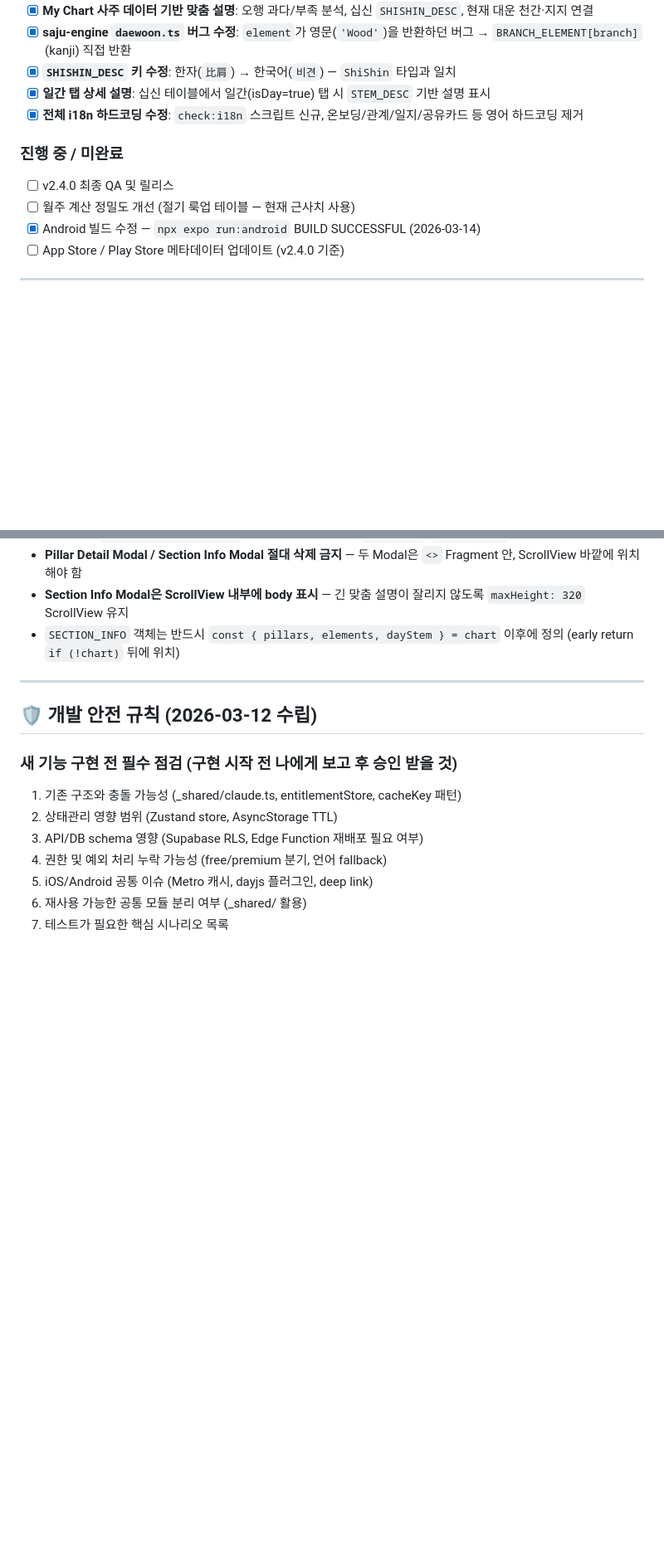
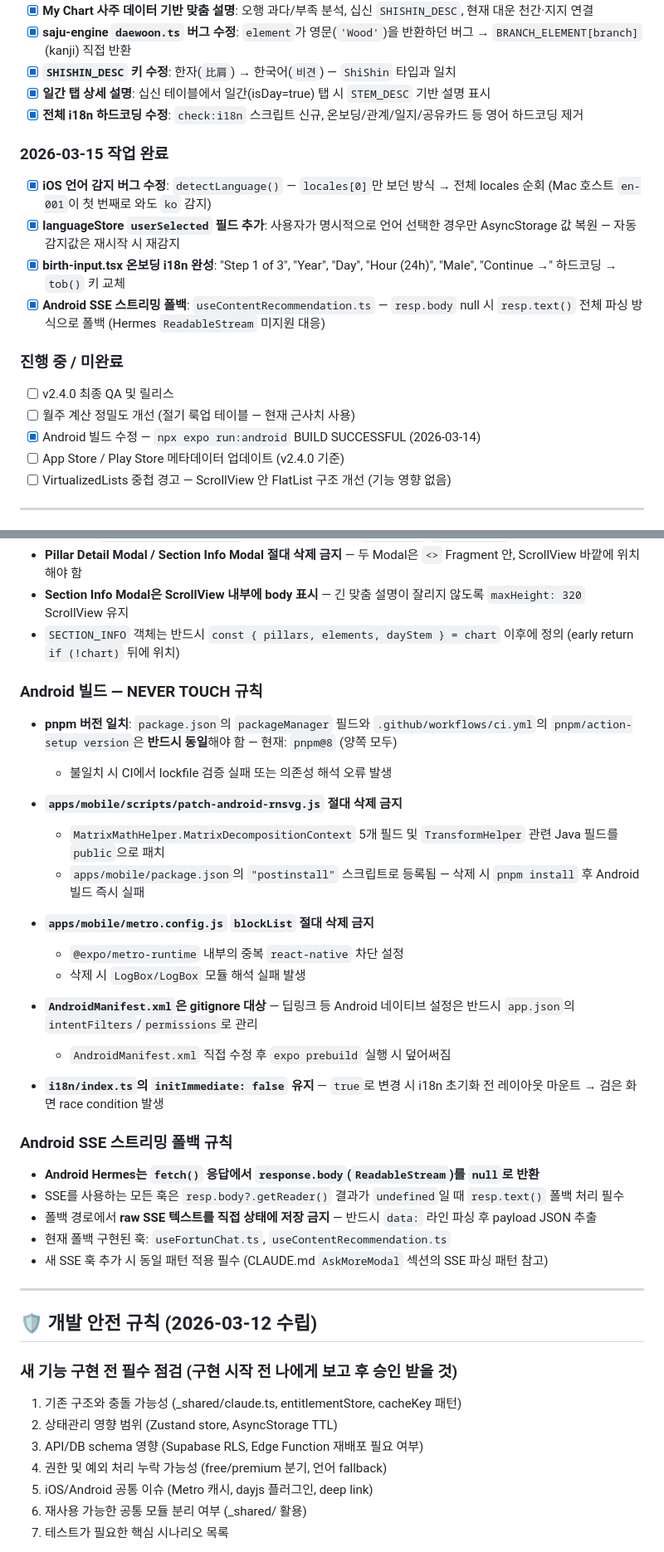
Before and after one commit to hack3rsolution/k-saju, a Markdown page: CLAUDE.md, 2 parts joined by grey strips. Shown at 83% size. GitHub-like rendering; blank space fills up the shorter version.

```diff
--- a/CLAUDE.md
+++ b/CLAUDE.md
@@ -359,12 +378,20 @@ pnpm -r type-check
 - [x] **일간 탭 상세 설명**: 십신 테이블에서 일간(isDay=true) 탭 시 `STEM_DESC` 기반 설명 표시
 - [x] **전체 i18n 하드코딩 수정**: `check:i18n` 스크립트 신규, 온보딩/관계/일지/공유카드 등 영어 하드코딩 제거
 
+### 2026-03-15 작업 완료
+
+- [x] **iOS 언어 감지 버그 수정**: `detectLanguage()` — `locales[0]`만 보던 방식 → 전체 locales 순회 (Mac 호스트 `en-001`이 첫 번째로 와도 `ko` 감지)
+- [x] **languageStore `userSelected` 필드 추가**: 사용자가 명시적으로 언어 선택한 경우만 AsyncStorage 값 복원 — 자동 감지값은 재시작 시 재감지
+- [x] **birth-input.tsx 온보딩 i18n 완성**: "Step 1 of 3", "Year", "Day", "Hour (24h)", "Male", "Continue →" 하드코딩 → `tob()` 키 교체
+- [x] **Android SSE 스트리밍 폴백**: `useContentRecommendation.ts` — `resp.body` null 시 `resp.text()` 전체 파싱 방식으로 폴백 (Hermes `ReadableStream` 미지원 대응)
+
 ### 진행 중 / 미완료
 
 - [ ] v2.4.0 최종 QA 및 릴리스
 - [ ] 월주 계산 정밀도 개선 (절기 룩업 테이블 — 현재 근사치 사용)
 - [x] Android 빌드 수정 — `npx expo run:android` BUILD SUCCESSFUL (2026-03-14)
 - [ ] App Store / Play Store 메타데이터 업데이트 (v2.4.0 기준)
+- [ ] VirtualizedLists 중첩 경고 — ScrollView 안 FlatList 구조 개선 (기능 영향 없음)
 
 ---
 
@@ -612,6 +639,32 @@ npx supabase functions deploy saju-reading --no-verify-jwt --project-ref omypurq
 - **Section Info Modal은 ScrollView 내부에 body 표시** — 긴 맞춤 설명이 잘리지 않도록 `maxHeight: 320` ScrollView 유지
 - `SECTION_INFO` 객체는 반드시 `const { pillars, elements, dayStem } = chart` 이후에 정의 (early return `if (!chart)` 뒤에 위치)
 
+### Android 빌드 — NEVER TOUCH 규칙
+
+- **pnpm 버전 일치**: `package.json`의 `packageManager` 필드와 `.github/workflows/ci.yml`의 `pnpm/action-setup version`은 **반드시 동일**해야 함 — 현재: `pnpm@8` (양쪽 모두)
+  - 불일치 시 CI에서 lockfile 검증 실패 또는 의존성 해석 오류 발생
+
+- **`apps/mobile/scripts/patch-android-rnsvg.js` 절대 삭제 금지**
+  - `MatrixMathHelper.MatrixDecompositionContext` 5개 필드 및 `TransformHelper` 관련 Java 필드를 `public`으로 패치
+  - `apps/mobile/package.json`의 `"postinstall"` 스크립트로 등록됨 — 삭제 시 `pnpm install` 후 Android 빌드 즉시 실패
+
+- **`apps/mobile/metro.config.js` `blockList` 절대 삭제 금지**
+  - `@expo/metro-runtime` 내부의 중복 `react-native` 차단 설정
+  - 삭제 시 `LogBox/LogBox` 모듈 해석 실패 발생
+
+- **`AndroidManifest.xml`은 gitignore 대상** — 딥링크 등 Android 네이티브 설정은 반드시 `app.json`의 `intentFilters`/`permissions`로 관리
+  - `AndroidManifest.xml` 직접 수정 후 `expo prebuild` 실행 시 덮어써짐
+
+- **`i18n/index.ts`의 `initImmediate: false` 유지** — `true`로 변경 시 i18n 초기화 전 레이아웃 마운트 → 검은 화면 race condition 발생
+
+### Android SSE 스트리밍 폴백 규칙
+
+- **Android Hermes는 `fetch()` 응답에서 `response.body`(`ReadableStream`)를 `null`로 반환**
+- SSE를 사용하는 모든 훅은 `resp.body?.getReader()` 결과가 `undefined`일 때 `resp.text()` 폴백 처리 필수
+- 폴백 경로에서 **raw SSE 텍스트를 직접 상태에 저장 금지** — 반드시 `data:` 라인 파싱 후 payload JSON 추출
+- 현재 폴백 구현된 훅: `useFortunChat.ts`, `useContentRecommendation.ts`
+- 새 SSE 훅 추가 시 동일 패턴 적용 필수 (CLAUDE.md `AskMoreModal` 섹션의 SSE 파싱 패턴 참고)
+
 ---
 
 ## 🛡️ 개발 안전 규칙 (2026-03-12 수립)
```
Also changed, not shown: other parts of CLAUDE.md (+42 -2 lines).
